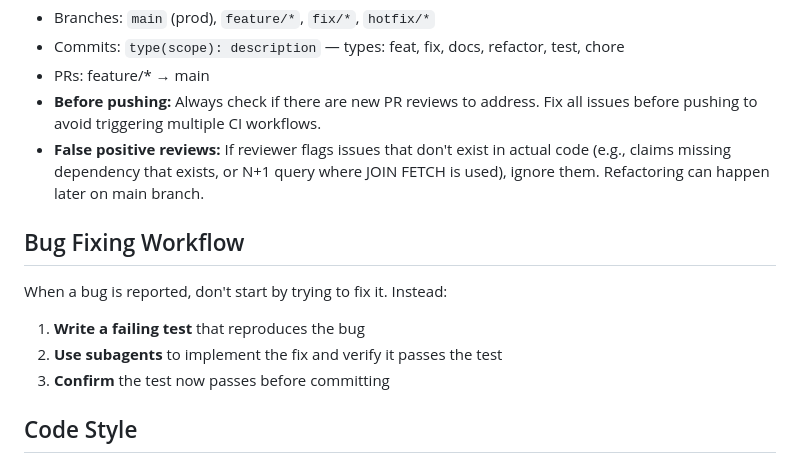
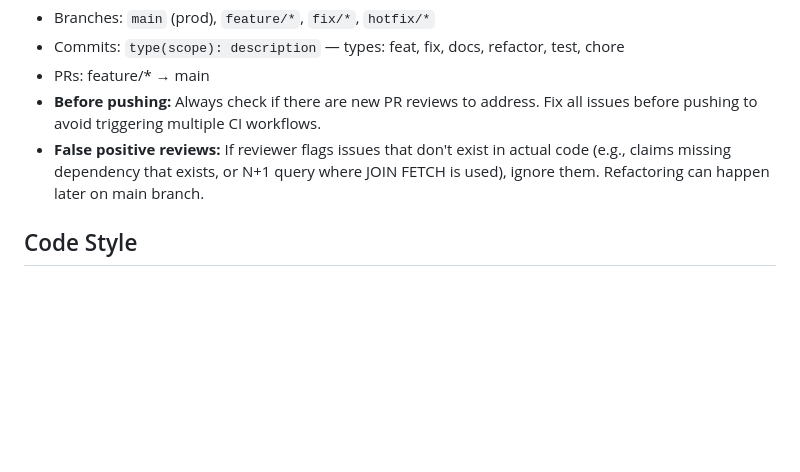
Before and after one commit to 99mxhl/influ-app, a Markdown page: CLAUDE.md, the part around one of its changes. Rendered like a GitHub page; blank space fills up the shorter version.

```diff
--- a/CLAUDE.md
+++ b/CLAUDE.md
@@ -124,14 +124,6 @@ AWS_ACCESS_KEY_ID, AWS_SECRET_ACCESS_KEY, AWS_S3_BUCKET, AWS_REGION
 - **Before pushing:** Always check if there are new PR reviews to address. Fix all issues before pushing to avoid triggering multiple CI workflows.
 - **False positive reviews:** If reviewer flags issues that don't exist in actual code (e.g., claims missing dependency that exists, or N+1 query where JOIN FETCH is used), ignore them. Refactoring can happen later on main branch.
 
-## Bug Fixing Workflow
-
-When a bug is reported, don't start by trying to fix it. Instead:
-
-1. **Write a failing test** that reproduces the bug
-2. **Use subagents** to implement the fix and verify it passes the test
-3. **Confirm** the test now passes before committing
-
 ## Code Style
 
 ### Java
```
Also changed, not shown: other parts of CLAUDE.md (+49 -0 lines).
